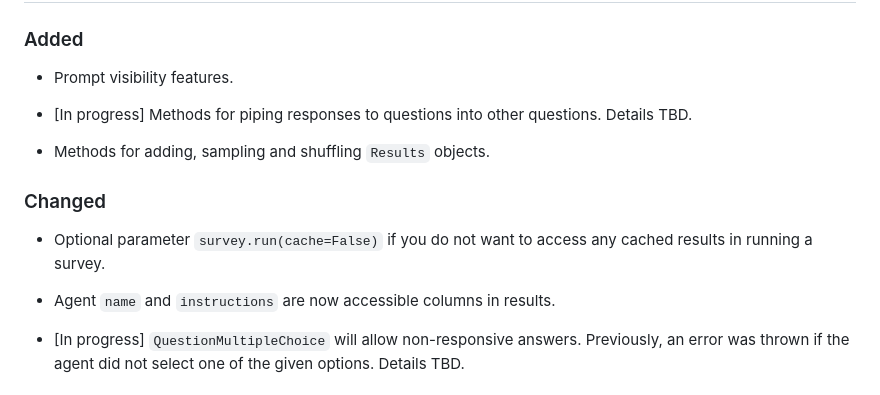
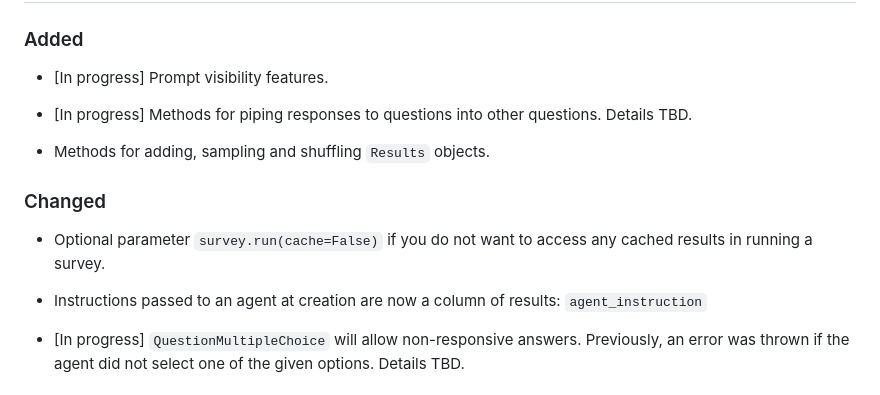
Before and after one commit to expectedparrot/edsl, a Markdown page: CHANGELOG.md, the part around the change. Drawn GitHub-style.

Commit message:
Updates to changelog

```diff
--- a/CHANGELOG.md
+++ b/CHANGELOG.md
@@ -296,7 +296,7 @@ We modified exception messages. If your survey run generates exceptions, run `re
 
 ### Added
 
-- Prompt visibility features.
+- [In progress] Prompt visibility features.
 
 - [In progress] Methods for piping responses to questions into other questions. Details TBD.
 
@@ -306,7 +306,7 @@ We modified exception messages. If your survey run generates exceptions, run `re
 
 - Optional parameter `survey.run(cache=False)` if you do not want to access any cached results in running a survey.
 
-- Agent `name` and `instructions` are now accessible columns in results.
+- Instructions passed to an agent at creation are now a column of results: `agent_instruction`
 
 - [In progress] `QuestionMultipleChoice` will allow non-responsive answers. Previously, an error was thrown if the agent did not select one of the given options. Details TBD.
 
```
